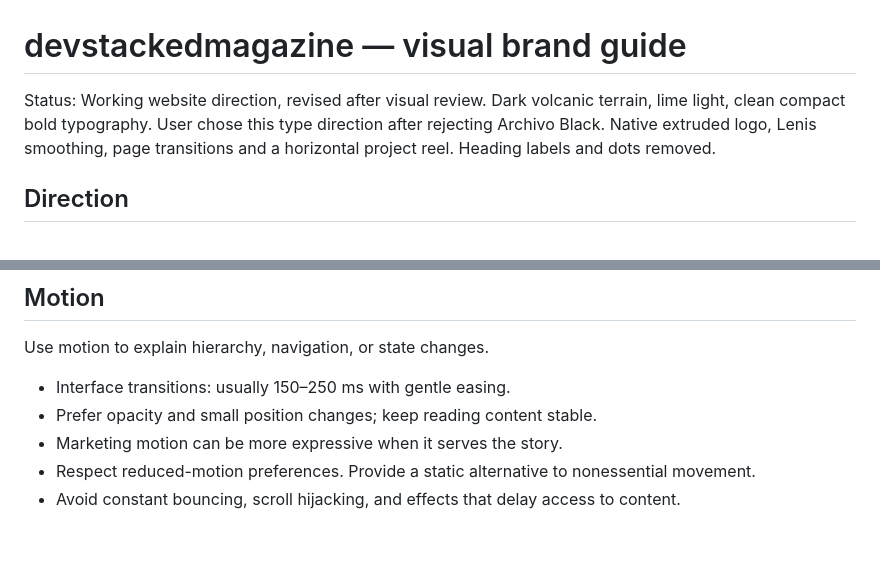
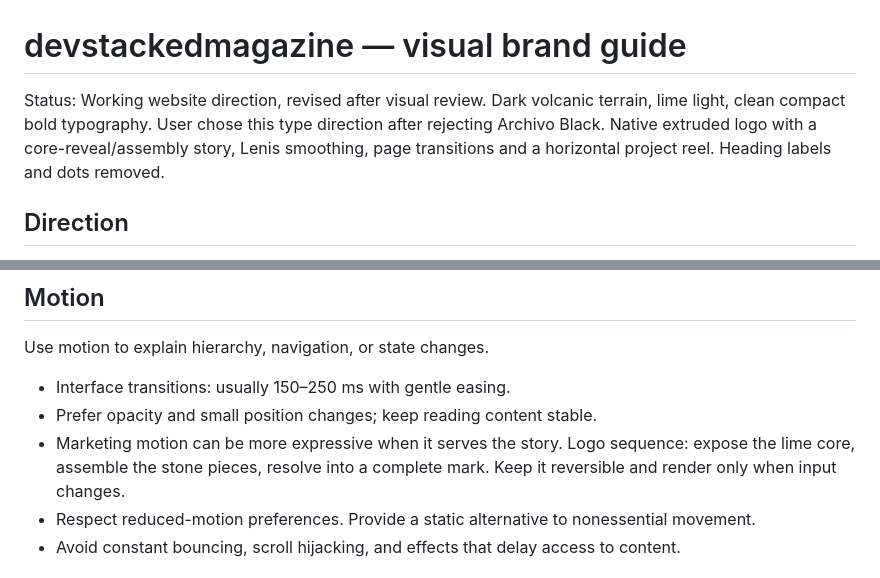
Before and after one commit to devstackedmagazine/devstackedmagazine-web, a Markdown page: BRAND.md, 2 parts joined by grey strips. Rendered like a GitHub page; blank space fills up the shorter version.

Commit message:
Document logo assembly and performance: brand decisions

```diff
--- a/BRAND.md
+++ b/BRAND.md
@@ -1,6 +1,6 @@
 # devstackedmagazine — visual brand guide
 
-Status: Working website direction, revised after visual review. Dark volcanic terrain, lime light, clean compact bold typography. User chose this type direction after rejecting Archivo Black. Native extruded logo, Lenis smoothing, page transitions and a horizontal project reel. Heading labels and dots removed.
+Status: Working website direction, revised after visual review. Dark volcanic terrain, lime light, clean compact bold typography. User chose this type direction after rejecting Archivo Black. Native extruded logo with a core-reveal/assembly story, Lenis smoothing, page transitions and a horizontal project reel. Heading labels and dots removed.
 
 ## Direction
 
@@ -88,7 +88,7 @@ Use motion to explain hierarchy, navigation, or state changes.
 
 - Interface transitions: usually 150–250 ms with gentle easing.
 - Prefer opacity and small position changes; keep reading content stable.
-- Marketing motion can be more expressive when it serves the story.
+- Marketing motion can be more expressive when it serves the story. Logo sequence: expose the lime core, assemble the stone pieces, resolve into a complete mark. Keep it reversible and render only when input changes.
 - Respect reduced-motion preferences. Provide a static alternative to nonessential movement.
 - Avoid constant bouncing, scroll hijacking, and effects that delay access to content.
 
```
